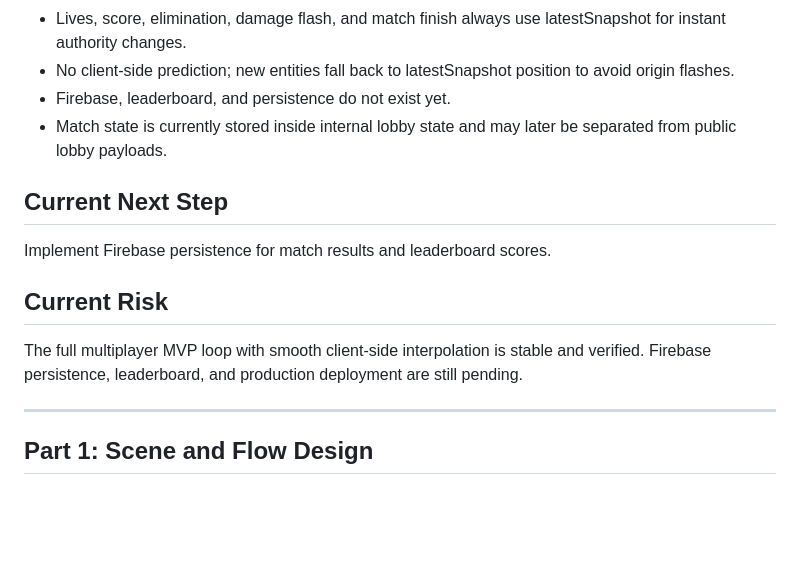
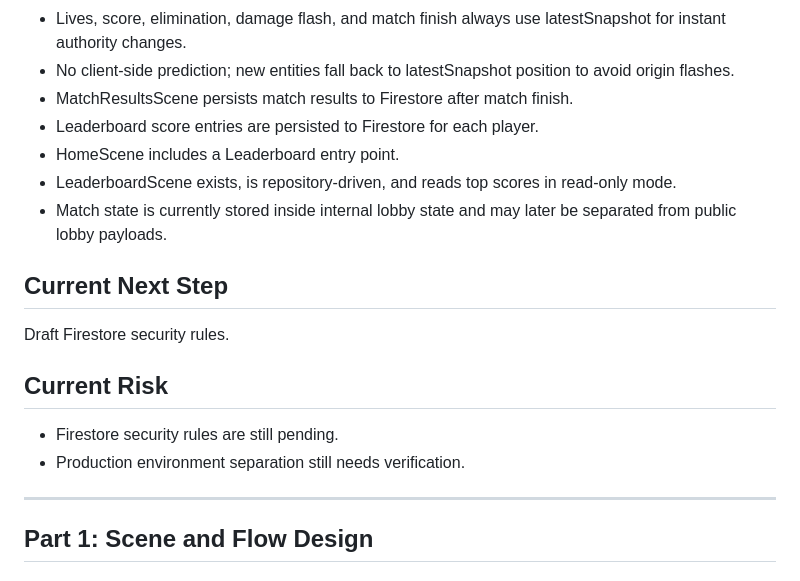
Before and after one commit to amir-hilal/pixi-arena, a Markdown page: docs/multiplayer-implementation-plan.md, the part around the change. GitHub-like rendering; blank space fills up the shorter version.

```diff
--- a/docs/multiplayer-implementation-plan.md
+++ b/docs/multiplayer-implementation-plan.md
@@ -62,17 +62,20 @@ Phases A through I.4, plus Phase G and Phase H, are complete:
 - Render clock advances each frame, capped at latest server time to handle tab resume without entity freeze.
 - Lives, score, elimination, damage flash, and match finish always use latestSnapshot for instant authority changes.
 - No client-side prediction; new entities fall back to latestSnapshot position to avoid origin flashes.
-- Firebase, leaderboard, and persistence do not exist yet.
+- MatchResultsScene persists match results to Firestore after match finish.
+- Leaderboard score entries are persisted to Firestore for each player.
+- HomeScene includes a Leaderboard entry point.
+- LeaderboardScene exists, is repository-driven, and reads top scores in read-only mode.
 - Match state is currently stored inside internal lobby state and may later be separated from public lobby payloads.
 
 ## Current Next Step
 
-Implement Firebase persistence for match results and leaderboard scores.
+Draft Firestore security rules.
 
 ## Current Risk
 
-The full multiplayer MVP loop with smooth client-side interpolation is stable and verified.
-Firebase persistence, leaderboard, and production deployment are still pending.
+- Firestore security rules are still pending.
+- Production environment separation still needs verification.
 
 ---
 
```
Also changed, not shown: docs/implementation-roadmap.md (+3 -3 lines), docs/progress-checklist.md (+12 -8 lines).
